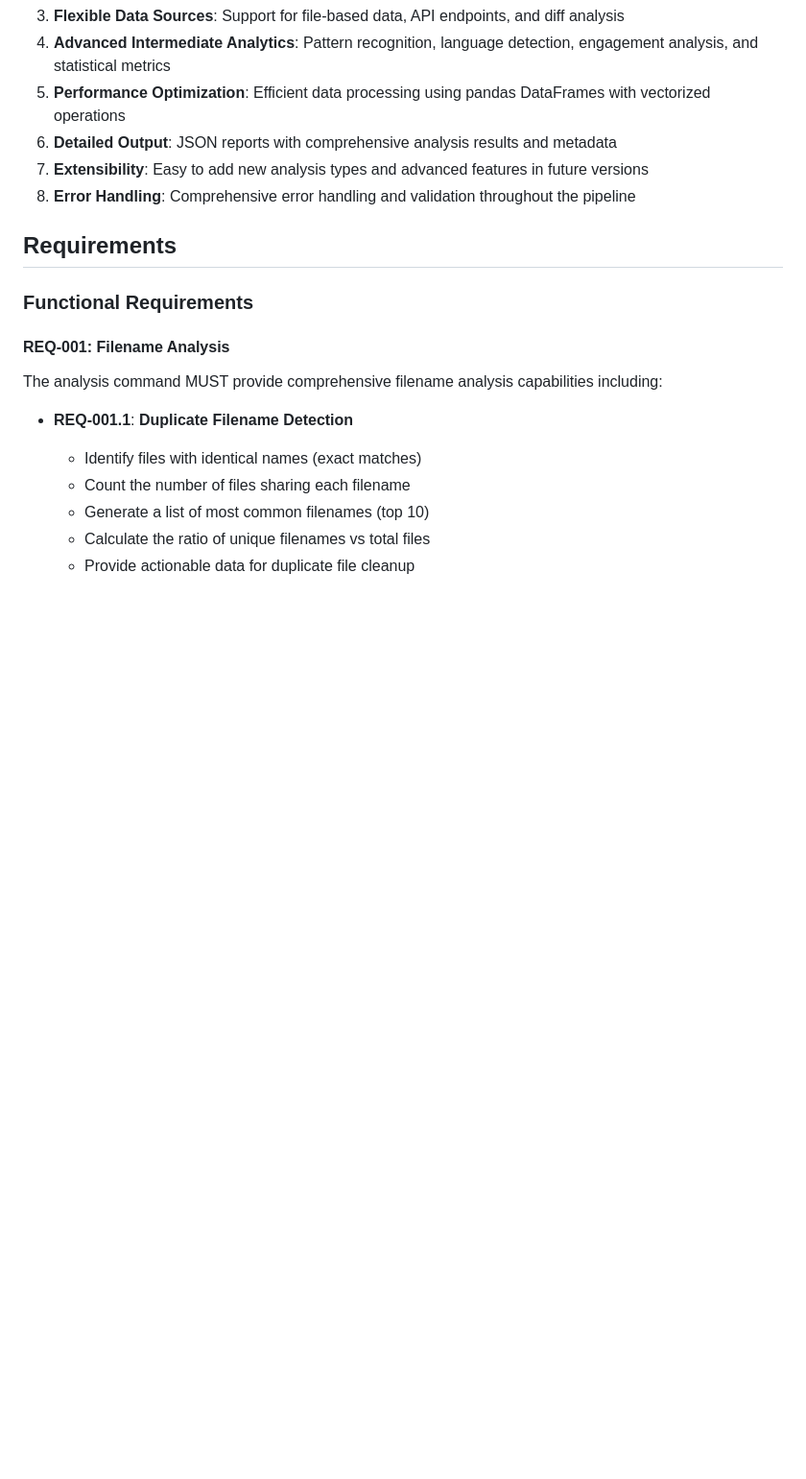
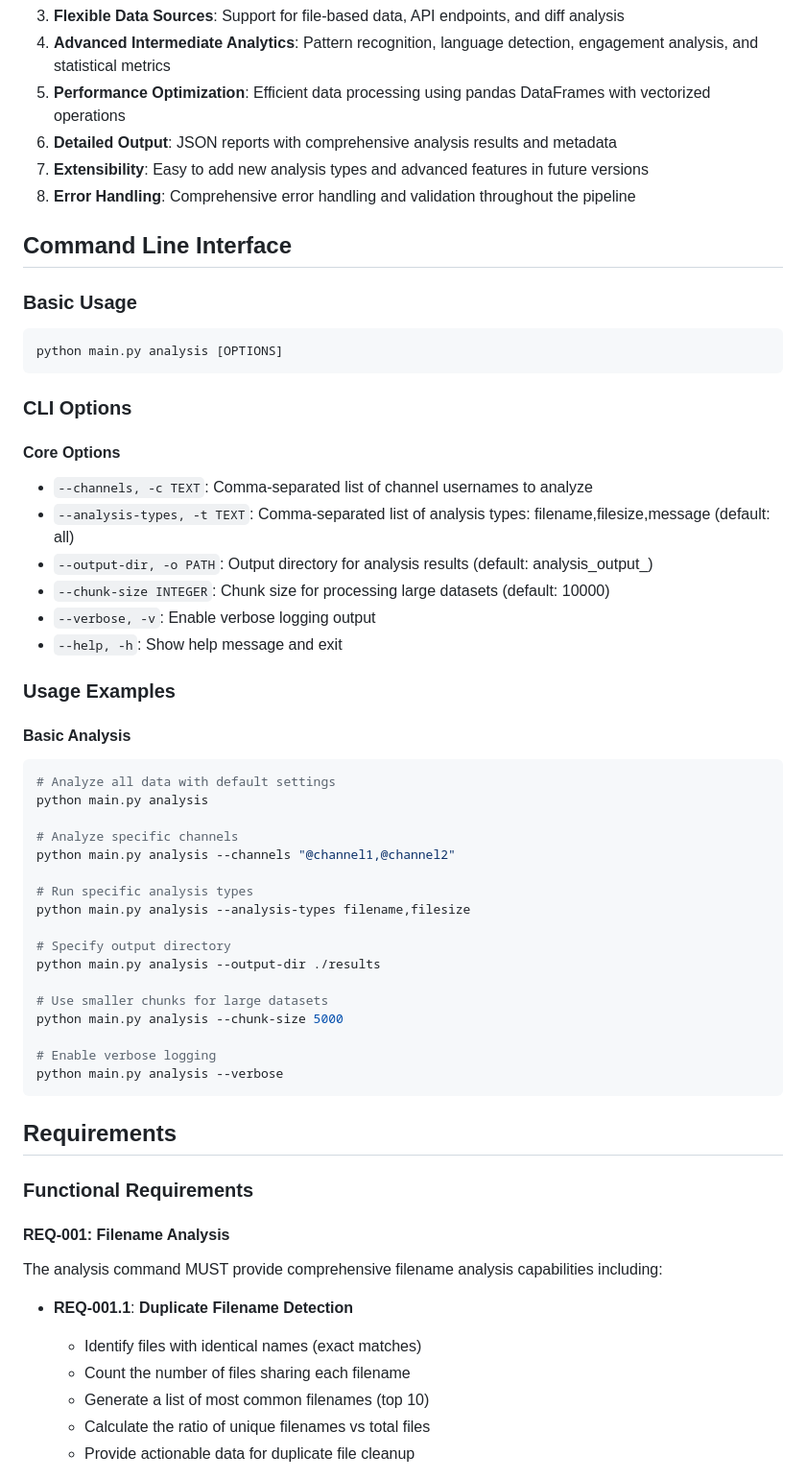
Before and after one commit to semad/getMedia, a Markdown page: docs/ANALYSIS_COMMAND_DESIGN.md, the part around the change. Shown: that part at 96% size. Drawn GitHub-style; blank space fills up the shorter version.

Commit message:
Add CLI interface specification to design document
- Added comprehensive CLI interface section to ANALYSIS_COMMAND_DESIGN.md
- Defined all CLI options with descriptions and defaults
- Added usage examples for basic analysis scenarios
- Verified that current CLI implementation perfectly matches design specification

CLI Interface Specification:
✅ --channels, -c: Channel selection
✅ --analysis-types, -t: Analysis type selection (filename,filesize,message)
✅ --output-dir, -o: Output directory specification
✅ --chunk-size: Processing chunk size configuration
✅ --verbose, -v: Verbose logging control
✅ --help, -h: Help message display

Usage Examples Added:
✅ Basic analysis with default settings
✅ Channel-specific analysis
✅ Analysis type selection
✅ Custom output directory
✅ Performance tuning with chunk size
✅ Verbose logging for debugging

The CLI implementation now has a formal specification in the design document
and the current implementation perfectly matches the documented interface.

````diff
--- a/docs/ANALYSIS_COMMAND_DESIGN.md
+++ b/docs/ANALYSIS_COMMAND_DESIGN.md
@@ -14,6 +14,46 @@ The `analysis` command is an advanced intermediate data analysis tool for Telegr
 6. **Detailed Output**: JSON reports with comprehensive analysis results and metadata
 7. **Extensibility**: Easy to add new analysis types and advanced features in future versions
 8. **Error Handling**: Comprehensive error handling and validation throughout the pipeline
+
+## Command Line Interface
+
+### Basic Usage
+```bash
+python main.py analysis [OPTIONS]
+```
+
+### CLI Options
+
+#### **Core Options**
+- `--channels, -c TEXT`: Comma-separated list of channel usernames to analyze
+- `--analysis-types, -t TEXT`: Comma-separated list of analysis types: filename,filesize,message (default: all)
+- `--output-dir, -o PATH`: Output directory for analysis results (default: analysis_output_<timestamp>)
+- `--chunk-size INTEGER`: Chunk size for processing large datasets (default: 10000)
+- `--verbose, -v`: Enable verbose logging output
+- `--help, -h`: Show help message and exit
+
+### Usage Examples
+
+#### **Basic Analysis**
+```bash
+# Analyze all data with default settings
+python main.py analysis
+
+# Analyze specific channels
+python main.py analysis --channels "@channel1,@channel2"
+
+# Run specific analysis types
+python main.py analysis --analysis-types filename,filesize
+
+# Specify output directory
+python main.py analysis --output-dir ./results
+
+# Use smaller chunks for large datasets
+python main.py analysis --chunk-size 5000
+
+# Enable verbose logging
+python main.py analysis --verbose
+```
 
 ## Requirements
 
````
